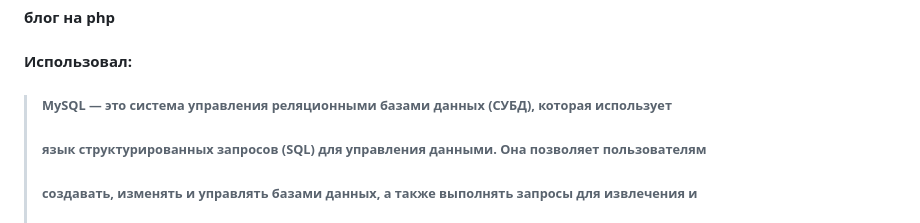
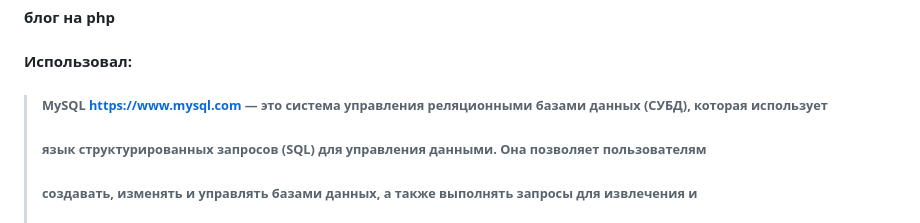
Before and after one commit to s-code-dev/blog-on-php, a Markdown page: README.md, the part around the change. GitHub-like rendering.

```diff
--- a/README.md
+++ b/README.md
@@ -1,7 +1,7 @@
 ## blog_on_php_mysql
 #### __блог на php__
 #### Использовал:
-> ###### MySQL — это система управления реляционными базами данных (СУБД), которая использует
+> ###### MySQL https://www.mysql.com — это система управления реляционными базами данных (СУБД), которая использует
 > ###### язык структурированных запросов (SQL) для управления данными. Она позволяет пользователям
 > ###### создавать, изменять и управлять базами данных, а также выполнять запросы для извлечения и
 > ###### манипуляции данными.
```
